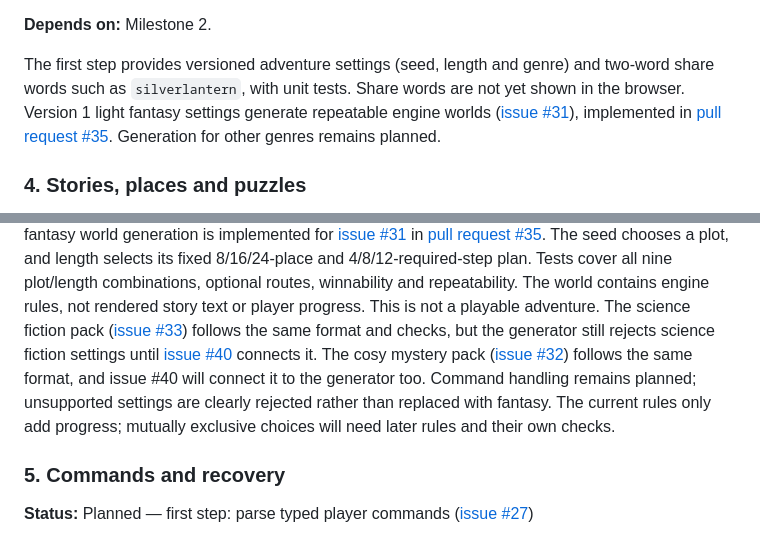
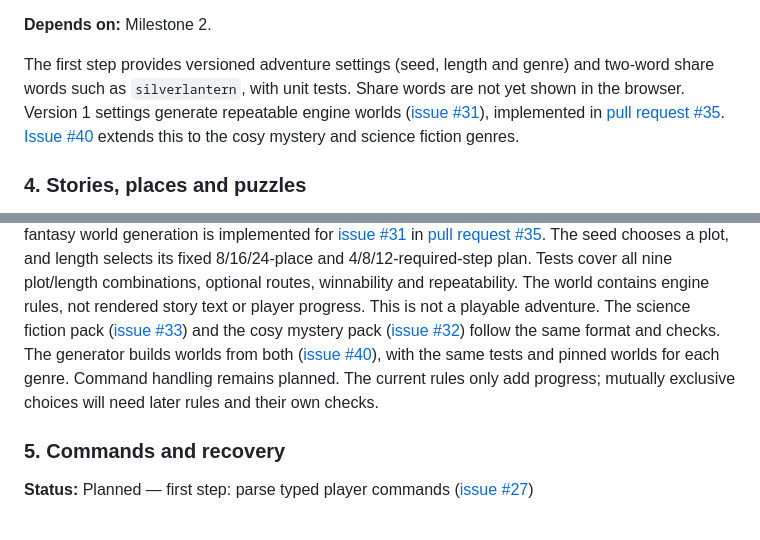
Before and after one commit to juadielon/textQuest, a Markdown page: ROADMAP.md, 2 parts joined by grey strips. Drawn GitHub-style.

Commit message:
docs: describe generation for all version 1 genres
Refs #40

```diff
--- a/ROADMAP.md
+++ b/ROADMAP.md
@@ -54,10 +54,11 @@ creator's personal progress stays in their own save.
 
 The first step provides versioned adventure settings (seed, length and genre) and
 two-word share words such as `silverlantern`, with unit tests. Share words are
-not yet shown in the browser. Version 1 light fantasy settings generate
+not yet shown in the browser. Version 1 settings generate
 repeatable engine worlds ([issue #31](https://github.com/juadielon/textQuest/issues/31)),
 implemented in [pull request #35](https://github.com/juadielon/textQuest/pull/35).
-Generation for other genres remains planned.
+[Issue #40](https://github.com/juadielon/textQuest/issues/40) extends this to the
+cosy mystery and science fiction genres.
 
 ### 4. Stories, places and puzzles
 
@@ -90,13 +91,12 @@ plot/length combinations, optional routes, winnability and repeatability.
 The world contains engine rules, not rendered story text or player progress.
 This is not a playable adventure.
 The science fiction pack ([issue #33](https://github.com/juadielon/textQuest/issues/33))
-follows the same format and checks, but the generator still rejects science
-fiction settings until [issue #40](https://github.com/juadielon/textQuest/issues/40)
-connects it. The cosy mystery pack
-([issue #32](https://github.com/juadielon/textQuest/issues/32)) follows the same
-format, and issue #40 will connect it to the generator too. Command handling
-remains planned; unsupported settings are clearly rejected rather than replaced
-with fantasy. The current rules only add progress; mutually exclusive
+and the cosy mystery pack
+([issue #32](https://github.com/juadielon/textQuest/issues/32)) follow the same
+format and checks. The generator builds worlds from both
+([issue #40](https://github.com/juadielon/textQuest/issues/40)), with the same
+tests and pinned worlds for each genre. Command handling remains planned.
+The current rules only add progress; mutually exclusive
 choices will need later rules and their own checks.
 
 ### 5. Commands and recovery
```
Also changed, not shown: 1 other file.
